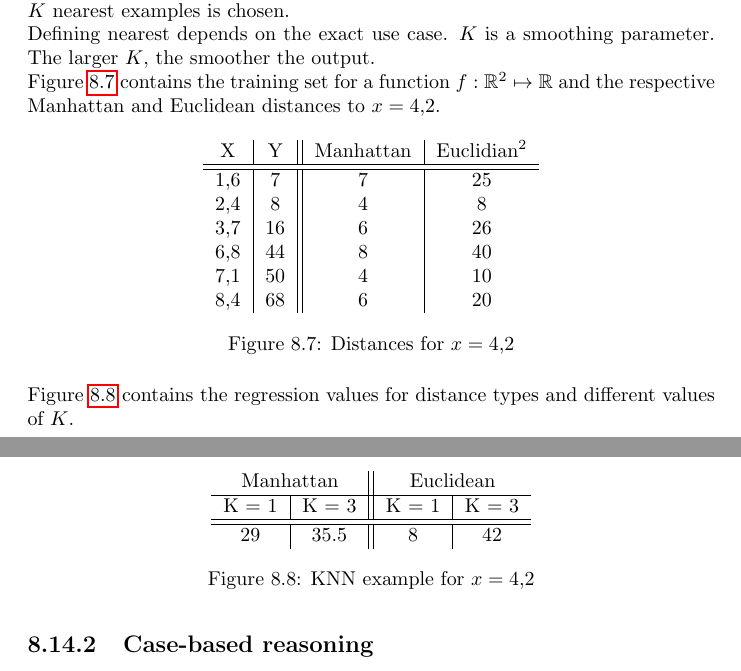
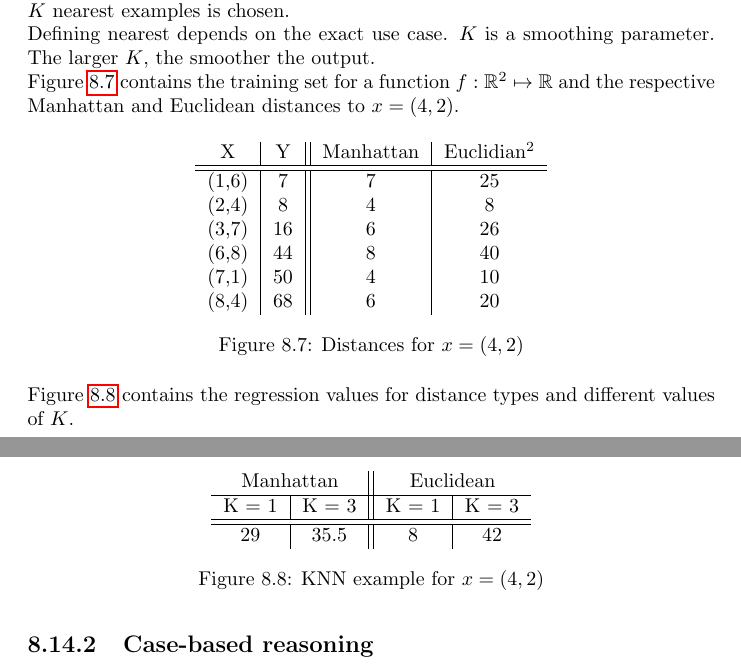
Before and after one commit to karimif/ai_notes, a LaTeX thesis (notes.tex): two parts of pages 55 and 56 of 102, joined at a grey line, cut so that both start at the same text. Compiled offline with pdfLaTeX.

Commit message:
KNN: improvement for formatting

```diff
--- a/notes.tex
+++ b/notes.tex
@@ -2297,21 +2297,21 @@ In regression, the mean value of the $K$ nearest examples is chosen. \\
 Defining nearest depends on the exact use case.
 $K$ is a smoothing parameter. The larger $K$, the smoother the output.
 
-Figure~\ref{figure:knnexample1} contains the training set for a function $f : \mathbb{R}^2 \mapsto \mathbb{R}$ and the respective Manhattan and Euclidean distances to $x=4$,2.
+Figure~\ref{figure:knnexample1} contains the training set for a function $f : \mathbb{R}^2 \mapsto \mathbb{R}$ and the respective Manhattan and Euclidean distances to $x=(4,2)$.
 \begin{figure}[h!]
 \centering
 \begin{tabular}{c|c||c|c}
 X & Y & Manhattan & Euclidian$^2$ \\
 \hline
 \hline
-1,6 & 7 & 7 & 25 \\
-2,4 & 8 & 4 & 8 \\
-3,7 & 16 & 6 & 26 \\
-6,8 & 44 & 8 & 40 \\
-7,1 & 50 & 4 & 10 \\
-8,4 & 68 & 6 & 20
+(1,6) & 7 & 7 & 25 \\
+(2,4) & 8 & 4 & 8 \\
+(3,7) & 16 & 6 & 26 \\
+(6,8) & 44 & 8 & 40 \\
+(7,1) & 50 & 4 & 10 \\
+(8,4) & 68 & 6 & 20
 \end{tabular}
-\caption{Distances for $x=4$,2}
+\caption{Distances for $x=(4,2)$}
 \label{figure:knnexample1}
 \end{figure}
 
@@ -2327,7 +2327,7 @@ Figure~\ref{figure:knnexample2} contains the regression values for distance type
 \hline
 29 & 35.5 & 8 & 42 \\
 \end{tabular}
-\caption{KNN example for $x=4$,2}
+\caption{KNN example for $x=(4,2)$}
 \label{figure:knnexample2}
 \end{figure}
 
```
